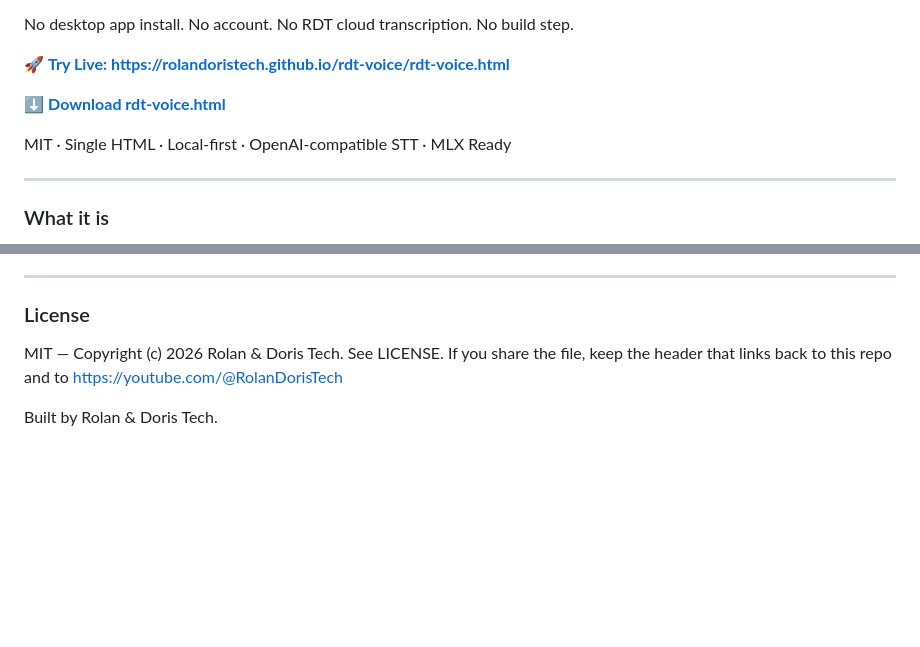
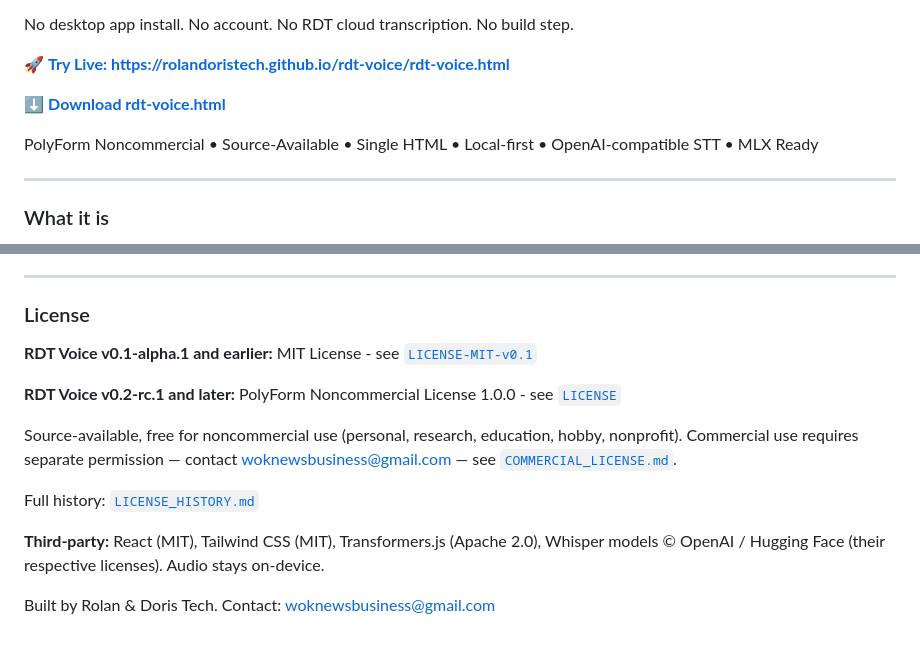
Before and after one commit to RolanDorisTech/rdt-voice, a Markdown page: README.md, 2 parts joined by grey strips. GitHub-like rendering; blank space fills up the shorter version.

Commit message:
Revise license section and third-party acknowledgments
Updated license information and added details about third-party libraries.

```diff
--- a/README.md
+++ b/README.md
@@ -8,7 +8,7 @@ No desktop app install. No account. No RDT cloud transcription. No build step.
 
 ⬇ **[Download rdt-voice.html](rdt-voice.html)**
 
-MIT · Single HTML · Local-first · OpenAI-compatible STT · MLX Ready
+PolyForm Noncommercial • Source-Available • Single HTML • Local-first • OpenAI-compatible STT • MLX Ready
 
 ---
 
@@ -178,6 +178,14 @@ PRs welcome. Keep it single-file. No npm install. Test in Chrome, Safari, and Fi
 
 ### License
 
-MIT — Copyright (c) 2026 Rolan & Doris Tech. See LICENSE. If you share the file, keep the header that links back to this repo and to https://youtube.com/@RolanDorisTech
+**RDT Voice v0.1-alpha.1 and earlier:** MIT License - see [`LICENSE-MIT-v0.1`](LICENSE-MIT-v0.1)
 
-Built by Rolan & Doris Tech.
+**RDT Voice v0.2-rc.1 and later:** PolyForm Noncommercial License 1.0.0 - see [`LICENSE`](LICENSE)
+
+Source-available, free for noncommercial use (personal, research, education, hobby, nonprofit). Commercial use requires separate permission — contact woknewsbusiness@gmail.com — see [`COMMERCIAL_LICENSE.md`](COMMERCIAL_LICENSE.md).
+
+Full history: [`LICENSE_HISTORY.md`](LICENSE_HISTORY.md)
+
+**Third-party:** React (MIT), Tailwind CSS (MIT), Transformers.js (Apache 2.0), Whisper models © OpenAI / Hugging Face (their respective licenses). Audio stays on-device.
+
+Built by Rolan & Doris Tech. Contact: woknewsbusiness@gmail.com
```
